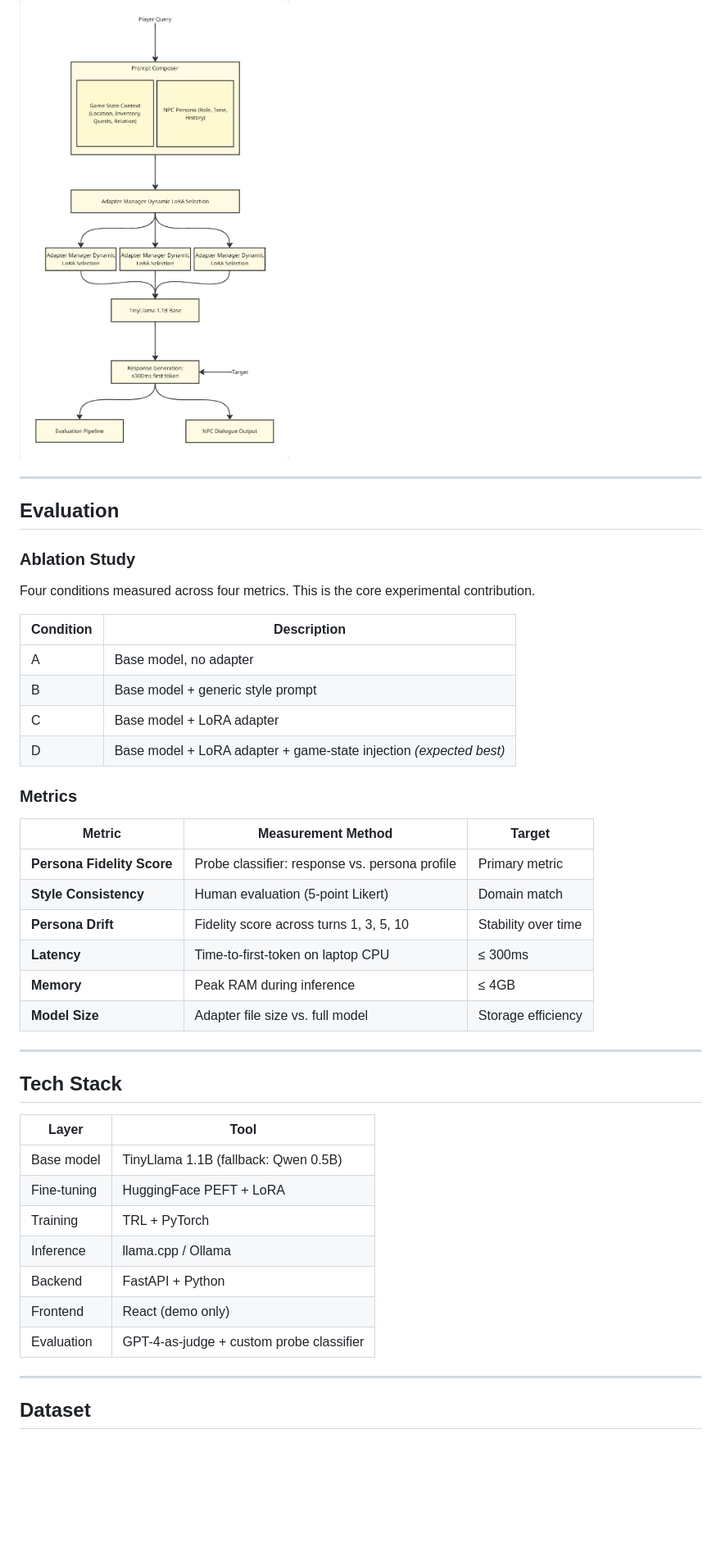
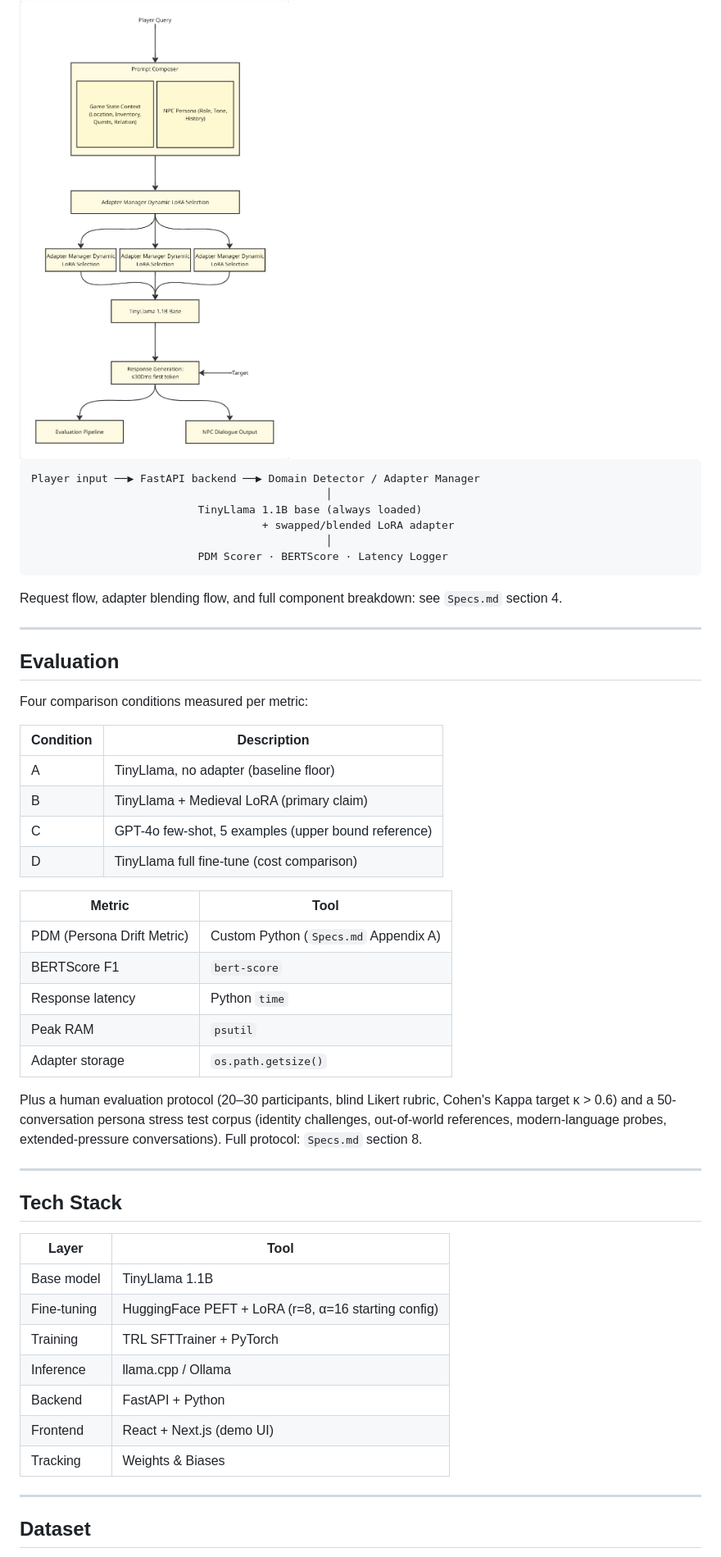
Before and after one commit to spiicez21/Final-Year-Project, a Markdown page: README.md, the part around one of its changes. Shown at 82% size. GitHub-like rendering; blank space fills up the shorter version.

Commit message:
docs: update project README and add documentation for data pipeline and task management

````diff
--- a/README.md
+++ b/README.md
@@ -57,31 +50,39 @@ This project combines, for the first time:
 
 <img src="./Docs/Daigram.jpg" alt="Architecture">
 
+```
+Player input ──▶ FastAPI backend ──▶ Domain Detector / Adapter Manager
+                                              │
+                          TinyLlama 1.1B base (always loaded)
+                                    + swapped/blended LoRA adapter
+                                              │
+                          PDM Scorer · BERTScore · Latency Logger
+```
+
+Request flow, adapter blending flow, and full component breakdown: see `Specs.md` section 4.
+
 ---
 
 ## Evaluation
 
-### Ablation Study
-
-Four conditions measured across four metrics. This is the core experimental contribution.
+Four comparison conditions measured per metric:
 
 | Condition | Description |
 |-----------|-------------|
-| A | Base model, no adapter |
-| B | Base model + generic style prompt |
-| C | Base model + LoRA adapter |
-| D | Base model + LoRA adapter + game-state injection *(expected best)* |
+| A | TinyLlama, no adapter (baseline floor) |
+| B | TinyLlama + Medieval LoRA (primary claim) |
+| C | GPT-4o few-shot, 5 examples (upper bound reference) |
+| D | TinyLlama full fine-tune (cost comparison) |
 
-### Metrics
+| Metric | Tool |
+|--------|------|
+| PDM (Persona Drift Metric) | Custom Python (`Specs.md` Appendix A) |
+| BERTScore F1 | `bert-score` |
+| Response latency | Python `time` |
+| Peak RAM | `psutil` |
+| Adapter storage | `os.path.getsize()` |
 
-| Metric | Measurement Method | Target |
-|--------|--------------------|--------|
-| **Persona Fidelity Score** | Probe classifier: response vs. persona profile | Primary metric |
-| **Style Consistency** | Human evaluation (5-point Likert) | Domain match |
-| **Persona Drift** | Fidelity score across turns 1, 3, 5, 10 | Stability over time |
-| **Latency** | Time-to-first-token on laptop CPU | ≤ 300ms |
-| **Memory** | Peak RAM during inference | ≤ 4GB |
-| **Model Size** | Adapter file size vs. full model | Storage efficiency |
+Plus a human evaluation protocol (20–30 participants, blind Likert rubric, Cohen's Kappa target κ > 0.6) and a 50-conversation persona stress test corpus (identity challenges, out-of-world references, modern-language probes, extended-pressure conversations). Full protocol: `Specs.md` section 8.
 
 ---
 
@@ -89,13 +90,13 @@ Four conditions measured across four metrics. This is the core experimental cont
 
 | Layer | Tool |
 |-------|------|
-| Base model | TinyLlama 1.1B (fallback: Qwen 0.5B) |
-| Fine-tuning | HuggingFace PEFT + LoRA |
-| Training | TRL + PyTorch |
+| Base model | TinyLlama 1.1B |
+| Fine-tuning | HuggingFace PEFT + LoRA (r=8, α=16 starting config) |
+| Training | TRL SFTTrainer + PyTorch |
 | Inference | llama.cpp / Ollama |
 | Backend | FastAPI + Python |
-| Frontend | React (demo only) |
-| Evaluation | GPT-4-as-judge + custom probe classifier |
+| Frontend | React + Next.js (demo UI) |
+| Tracking | Weights & Biases |
 
 ---
 
````
Also changed, not shown: other parts of README.md (+60 -49 lines), Docs/DATA_PIPELINE.md (added, +97 -0 lines), Docs/TODO.md (added, +84 -0 lines).
